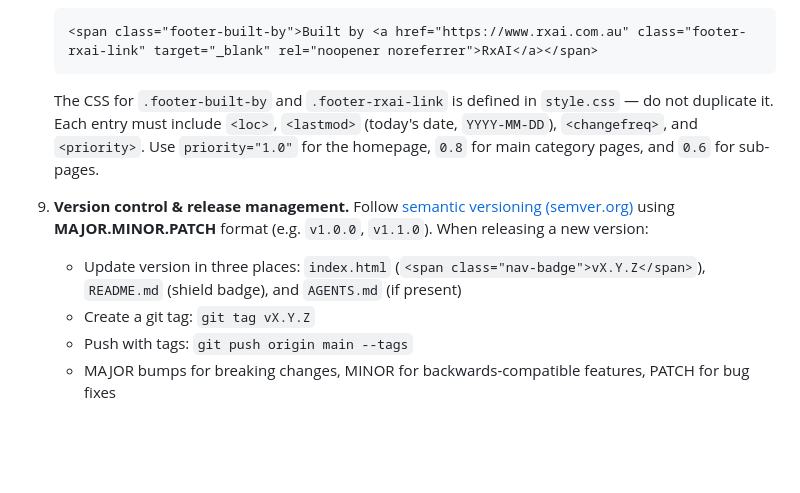
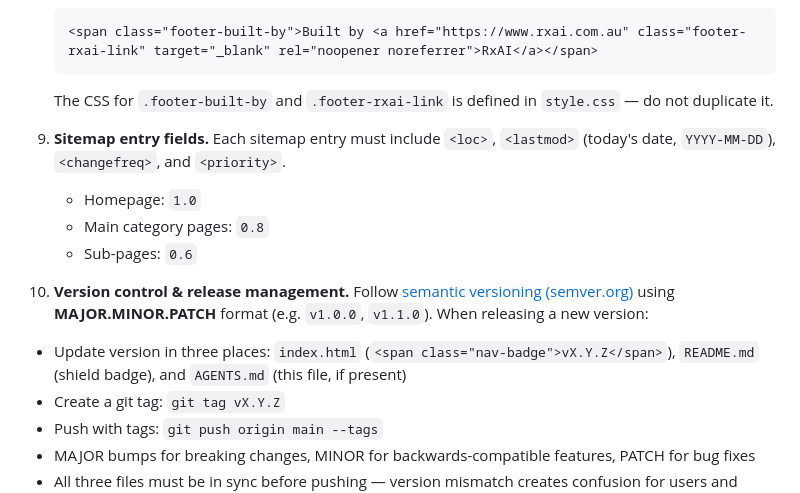
Before and after one commit to Australia-md/archive, a Markdown page: CLAUDE.md, the part around the change. Drawn GitHub-style; blank space fills up the shorter version.

Commit message:
fix: align CLAUDE.md rules with AGENTS.md for consistency
- Split rule 8 (RxAI footer) from sitemap fields into separate rule 9
- Rename rule 9 (version control) to rule 10 to match AGENTS.md numbering
- Update version control wording: 'AGENTS.md (this file, if present)' for clarity
- Both files now have identical rule structure and numbering (rules 1-10)
- Ensures consistent guidance for Claude and ChatGPT agents

Co-Authored-By: Claude Haiku 4.5 <noreply@anthropic.com>

````diff
--- a/CLAUDE.md
+++ b/CLAUDE.md
@@ -113,9 +113,13 @@ AEO ensures the archive is surfaced in AI assistant responses and voice search r
    ```html
    <span class="footer-built-by">Built by <a href="https://www.rxai.com.au" class="footer-rxai-link" target="_blank" rel="noopener noreferrer">RxAI</a></span>
    ```
-   The CSS for `.footer-built-by` and `.footer-rxai-link` is defined in `style.css` — do not duplicate it. Each entry must include `<loc>`, `<lastmod>` (today's date, `YYYY-MM-DD`), `<changefreq>`, and `<priority>`. Use `priority="1.0"` for the homepage, `0.8` for main category pages, and `0.6` for sub-pages.
-9. **Version control & release management.** Follow [semantic versioning (semver.org)](https://semver.org/) using **MAJOR.MINOR.PATCH** format (e.g. `v1.0.0`, `v1.1.0`). When releasing a new version:
-   - Update version in three places: `index.html` (`<span class="nav-badge">vX.Y.Z</span>`), `README.md` (shield badge), and `AGENTS.md` (if present)
+   The CSS for `.footer-built-by` and `.footer-rxai-link` is defined in `style.css` — do not duplicate it.
+9. **Sitemap entry fields.** Each sitemap entry must include `<loc>`, `<lastmod>` (today's date, `YYYY-MM-DD`), `<changefreq>`, and `<priority>`.
+   - Homepage: `1.0`
+   - Main category pages: `0.8`
+   - Sub-pages: `0.6`
+10. **Version control & release management.** Follow [semantic versioning (semver.org)](https://semver.org/) using **MAJOR.MINOR.PATCH** format (e.g. `v1.0.0`, `v1.1.0`). When releasing a new version:
+   - Update version in three places: `index.html` (`<span class="nav-badge">vX.Y.Z</span>`), `README.md` (shield badge), and `AGENTS.md` (this file, if present)
    - Create a git tag: `git tag vX.Y.Z`
    - Push with tags: `git push origin main --tags`
    - MAJOR bumps for breaking changes, MINOR for backwards-compatible features, PATCH for bug fixes
````
